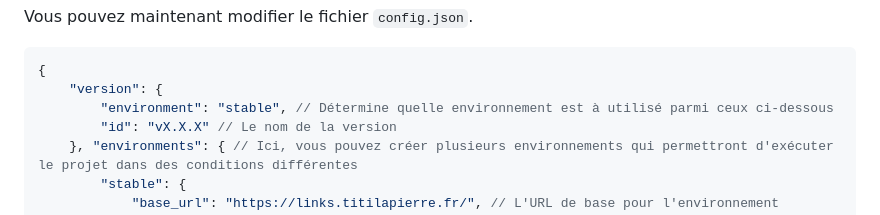
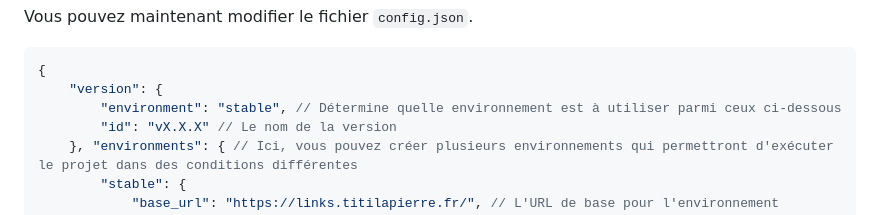
Before and after one commit to TitiLaPierre/links.titilapierre.fr, a Markdown page: README.md, the part around the change. GitHub-like rendering.

````diff
--- a/README.md
+++ b/README.md
@@ -28,7 +28,7 @@ Vous pouvez maintenant modifier le fichier `config.json`.
 ```json
 {
     "version": {
-		"environment": "stable", // Détermine quelle environnement est à utilisé parmi ceux ci-dessous
+		"environment": "stable", // Détermine quelle environnement est à utiliser parmi ceux ci-dessous
 		"id": "vX.X.X" // Le nom de la version
 	}, "environments": { // Ici, vous pouvez créer plusieurs environnements qui permettront d'exécuter le projet dans des conditions différentes
 		"stable": {
````
